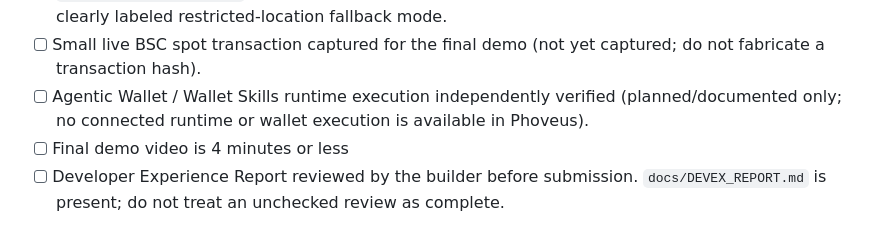
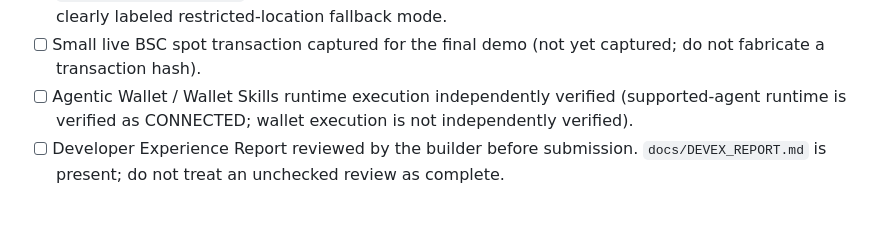
Before and after one commit to wadezigh96/Phoveus, a Markdown page: docs/FINAL_SUBMISSION_CHECKLIST.md, the part around the change. Drawn GitHub-style.

Commit message:
docs: finalize submission checklist

```diff
--- a/docs/FINAL_SUBMISSION_CHECKLIST.md
+++ b/docs/FINAL_SUBMISSION_CHECKLIST.md
@@ -23,8 +23,7 @@ This checklist is intentionally evidence-based. A checkbox is not marked complet
 - [ ] MCP execution integration implemented and independently verified (not currently available; no execution is required for a read-only demo)
 - [x] Production endpoint independently verified: `/healthz`, `/api/rwa/search?keyword=NVDA&platformId=bstock`, `/api/rwa/intelligence?symbol=NVDA&platformId=bstock`, and `/api/agent/capabilities` were manually checked on 2026-09-21; the RWA endpoints are currently in clearly labeled restricted-location fallback mode.
 - [ ] Small live BSC spot transaction captured for the final demo (not yet captured; do not fabricate a transaction hash).
-- [ ] Agentic Wallet / Wallet Skills runtime execution independently verified (planned/documented only; no connected runtime or wallet execution is available in Phoveus).
-- [ ] Final demo video is 4 minutes or less
+- [ ] Agentic Wallet / Wallet Skills runtime execution independently verified (supported-agent runtime is verified as CONNECTED; wallet execution is not independently verified).
 - [ ] Developer Experience Report reviewed by the builder before submission. `docs/DEVEX_REPORT.md` is present; do not treat an unchecked review as complete.
 
 ## Truthful demo states
```
